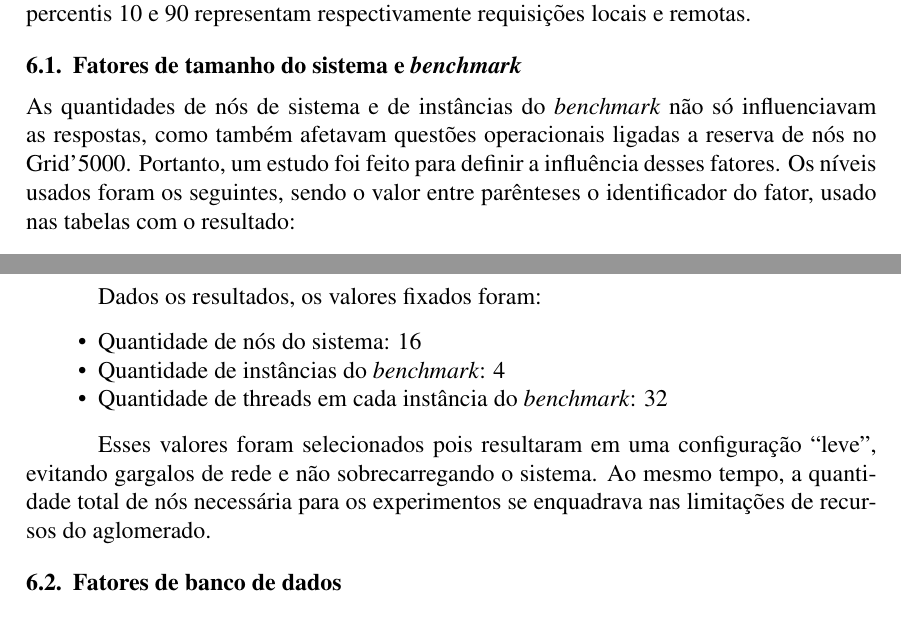
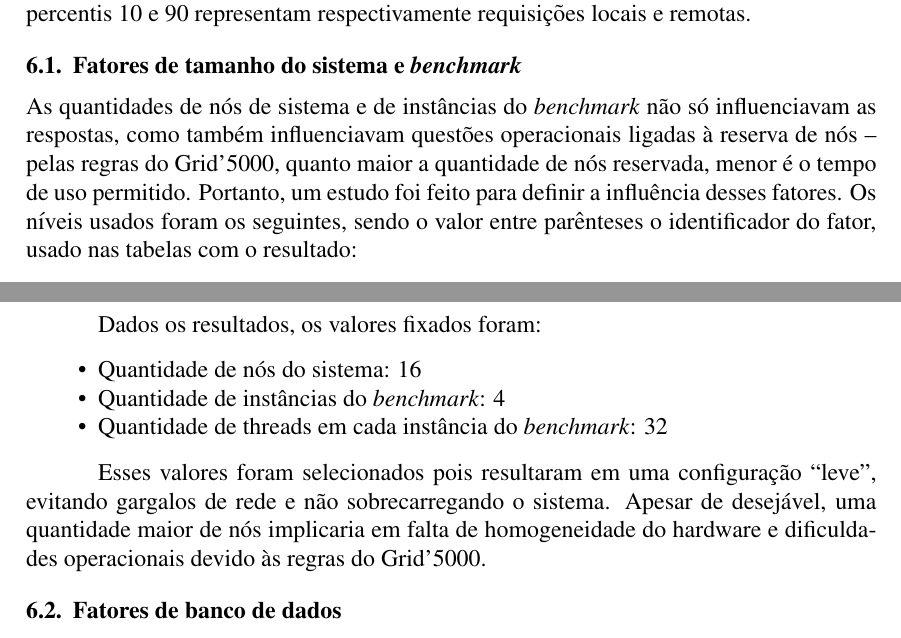
Before and after one commit to mdediana/cmb-paper, a LaTeX paper (pt/cmb.tex): two parts of pages 6 and 7 of 14, joined at a grey line, cut so that both start at the same text. Compiled offline with pdfLaTeX; the source files are stored in an older character set and shown here as Unicode.

Commit message:
Versão final

```diff
--- a/pt/cmb.tex
+++ b/pt/cmb.tex
@@ -359,10 +359,12 @@ representam respectivamente requisições locais e remotas.
 \label{sec:fatores_de_tamanho_do_sistema_e_benchmark}
 
 As quantidades de nós de sistema e de instâncias do \textit{benchmark} não só
-influenciavam as respostas, como também afetavam questões operacionais ligadas a
-reserva de nós no Grid'5000. Portanto, um estudo foi feito para definir a
-influência desses fatores. Os níveis usados foram os seguintes, sendo o valor
-entre parênteses o identificador do fator, usado nas tabelas com o resultado:
+influenciavam as respostas, como também influenciavam questões operacionais
+ligadas à reserva de nós -- pelas regras do Grid'5000, quanto maior a quantidade
+de nós reservada, menor é o tempo de uso permitido. Portanto, um estudo foi
+feito para definir a influência desses fatores. Os níveis usados foram os
+seguintes, sendo o valor entre parênteses o identificador do fator, usado nas
+tabelas com o resultado:
 
 \begin{itemize}
 
@@ -409,9 +411,9 @@ escrita & 90 & 65 & 15 & 13 & 3 & 3 & 0 & 0 \\ \hline
 \end{itemize}
 
 Esses valores foram selecionados pois resultaram em uma configuração ``leve'',
-evitando gargalos de rede e não sobrecarregando o sistema. Ao mesmo tempo, a
-quantidade total de nós necessária para os experimentos se enquadrava nas
-limitações de recursos do aglomerado.
+evitando gargalos de rede e não sobrecarregando o sistema. Apesar de desejável,
+uma quantidade maior de nós implicaria em falta de homogeneidade do hardware e
+dificuldades operacionais devido às regras do Grid'5000.
 
 %% ------------------------------------------------------------------------- %%
 \subsection{Fatores de banco de dados} \label{sec:fatores_de_banco_de_dados}
```
Also changed, not shown: pt/cmb.tex (12 more changed lines).
